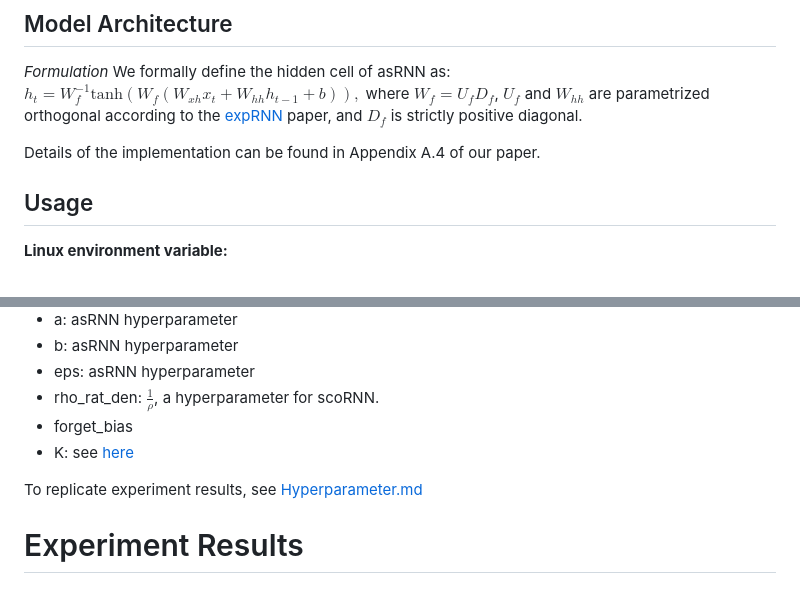
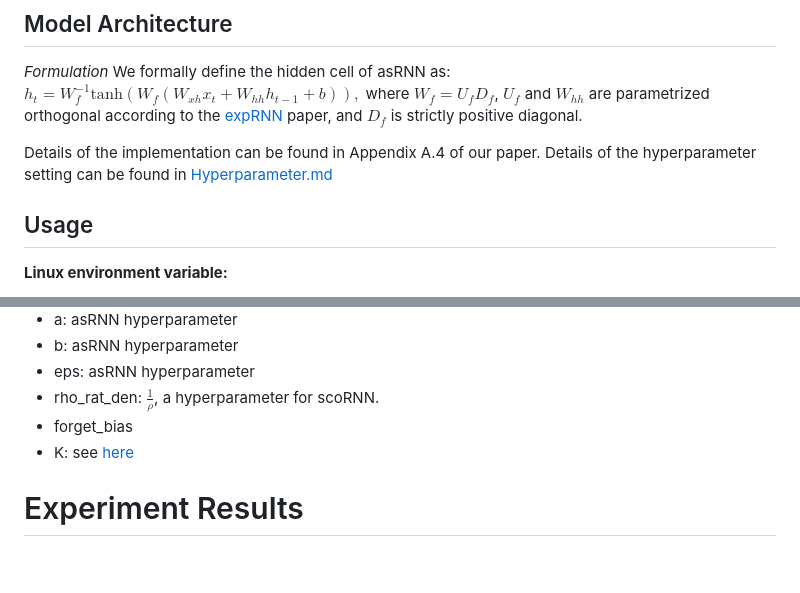
Before and after one commit to ndminhkhoi46/asRNN, a Markdown page: README.md, 2 parts joined by grey strips. Rendered like a GitHub page; blank space fills up the shorter version.

Commit message:
Update README.md
Signed-off-by: ndminhkhoi46 <76758319+ndminhkhoi46@users.noreply.github.com>

```diff
--- a/README.md
+++ b/README.md
@@ -17,6 +17,7 @@ $h_t = W_f^{-1}\mathrm{tanh}(W_f(W_{xh}x_{t}+W_{hh}h_{t-1} + b)),$
 where $W_f = U_fD_f$, $U_f$ and $W_{hh}$ are parametrized orthogonal according to the [expRNN](https://arxiv.org/abs/1901.08428) paper, and $D_f$ is strictly positive diagonal.
 
 Details of the implementation can be found in Appendix A.4 of our paper.
+Details of the hyperparameter setting can be found in [Hyperparameter.md](Hyperparameter.md)
 
 ## Usage
 
@@ -115,8 +116,6 @@ python pennchar.py [args]
 - forget_bias
 - K: see [here](https://github.com/Lezcano/expRNN)
 
-To replicate experiment results, see [Hyperparameter.md](Hyperparameter.md)
-
 # Experiment Results
 
 ## Best test accuracy on pixelated MNIST tasks
```
